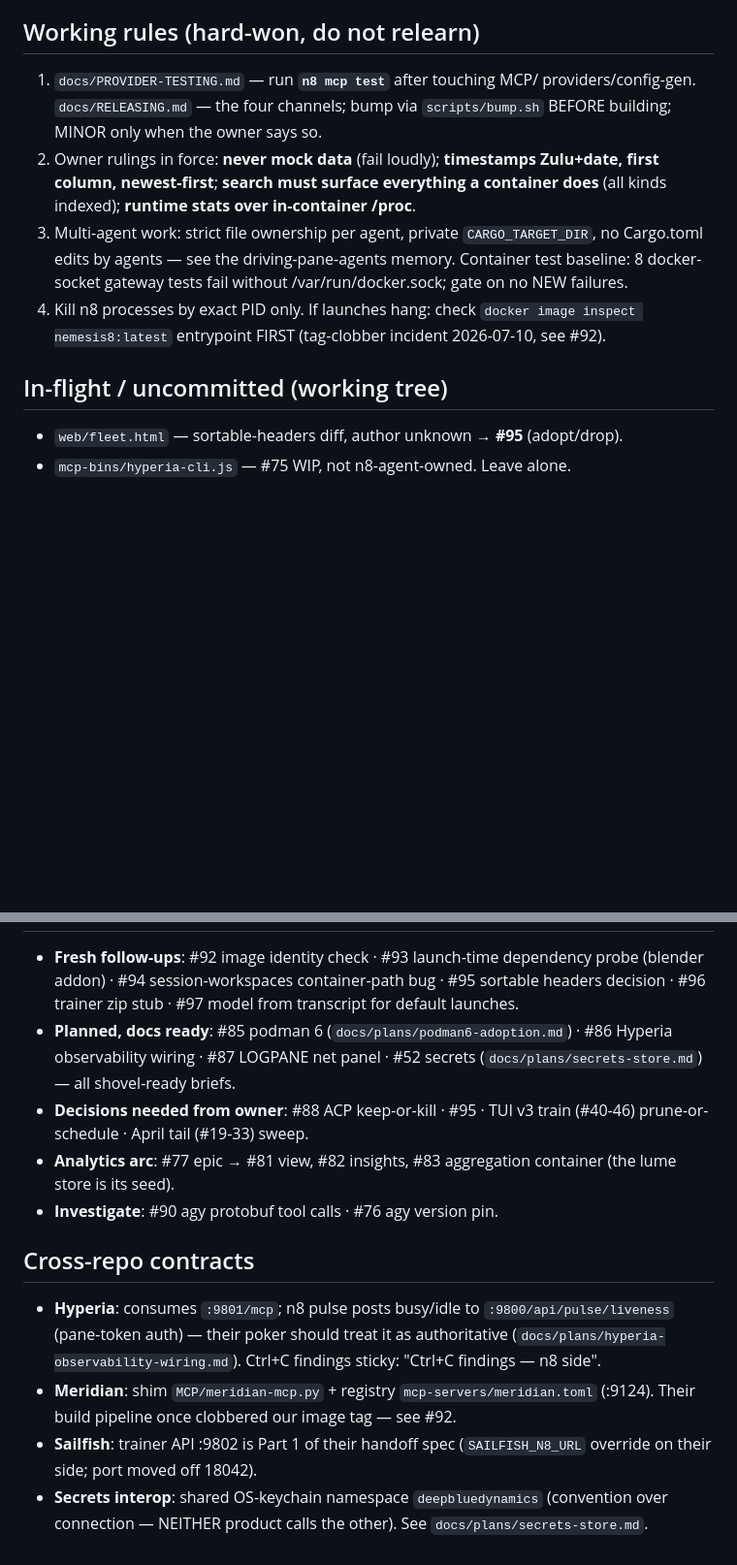
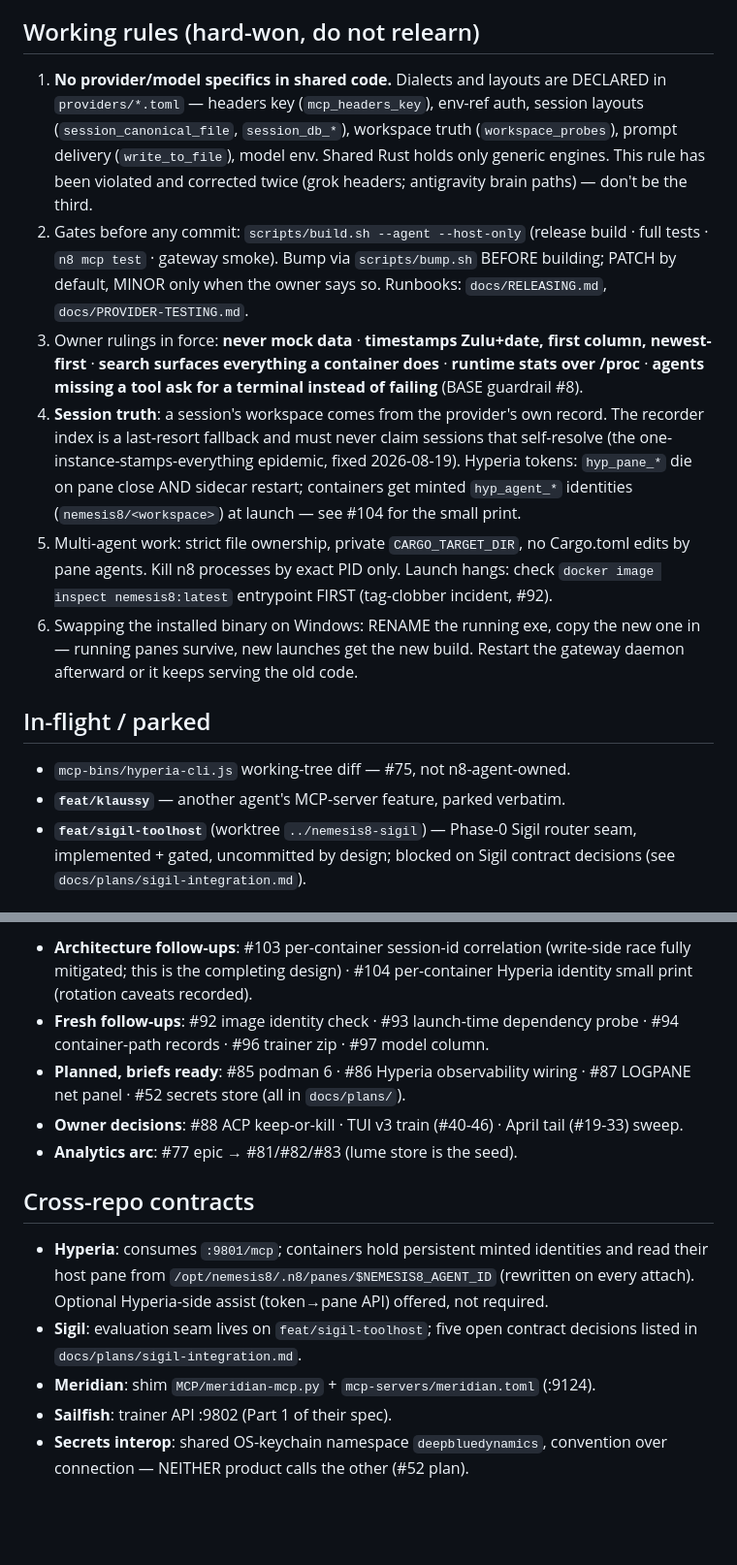
Before and after one commit to DeepBlueDynamics/nemesis8, a Markdown page: docs/HANDOFF.md, 2 parts joined by grey strips. Shown at 97% size. Drawn GitHub-style; blank space fills up the shorter version.

Commit message:
docs: HANDOFF.md current through v0.19.3 + linked from README
Refreshed from the July 12/v0.19.0 snapshot: release state, session-truth
and token rules, declarative-provider rule (violated twice, corrected
twice — codified), build.sh gates, binary-swap procedure, parked
branches, updated issue map and cross-repo contracts. The handoff now
opens with its own maintenance contract — update it in the same push
that changes the state of the world — and the README points every
incoming human or agent at it.

```diff
--- a/docs/HANDOFF.md
+++ b/docs/HANDOFF.md
@@ -38,23 +47,40 @@ One definition: `gateway::DEFAULT_PORT` / `trainer_api::TRAINER_PORT`.
 
 ## Working rules (hard-won, do not relearn)
 
-1. `docs/PROVIDER-TESTING.md` — run **`n8 mcp test`** after touching MCP/
-   providers/config-gen. `docs/RELEASING.md` — the four channels; bump via
-   `scripts/bump.sh` BEFORE building; MINOR only when the owner says so.
-2. Owner rulings in force: **never mock data** (fail loudly);
-   **timestamps Zulu+date, first column, newest-first**; **search must
-   surface everything a container does** (all kinds indexed); **runtime
-   stats over in-container /proc**.
-3. Multi-agent work: strict file ownership per agent, private
-   `CARGO_TARGET_DIR`, no Cargo.toml edits by agents — see the
-   driving-pane-agents memory. Container test baseline: 8 docker-socket
-   gateway tests fail without /var/run/docker.sock; gate on no NEW failures.
-4. Kill n8 processes by exact PID only. If launches hang: check
-   `docker image inspect nemesis8:latest` entrypoint FIRST (tag-clobber
-   incident 2026-07-10, see #92).
+1. **No provider/model specifics in shared code.** Dialects and layouts are
+   DECLARED in `providers/*.toml` — headers key (`mcp_headers_key`), env-ref
+   auth, session layouts (`session_canonical_file`, `session_db_*`),
+   workspace truth (`workspace_probes`), prompt delivery (`write_to_file`),
+   model env. Shared Rust holds only generic engines. This rule has been
+   violated and corrected twice (grok headers; antigravity brain paths) —
+   don't be the third.
+2. Gates before any commit: `scripts/build.sh --agent --host-only`
+   (release build · full tests · `n8 mcp test` · gateway smoke). Bump via
+   `scripts/bump.sh` BEFORE building; PATCH by default, MINOR only when the
+   owner says so. Runbooks: `docs/RELEASING.md`, `docs/PROVIDER-TESTING.md`.
+3. Owner rulings in force: **never mock data** · **timestamps Zulu+date,
+   first column, newest-first** · **search surfaces everything a container
+   does** · **runtime stats over /proc** · **agents missing a tool ask for a
+   terminal instead of failing** (BASE guardrail #8).
+4. **Session truth**: a session's workspace comes from the provider's own
+   record. The recorder index is a last-resort fallback and must never claim
+   sessions that self-resolve (the one-instance-stamps-everything epidemic,
+   fixed 2026-08-19). Hyperia tokens: `hyp_pane_*` die on pane close AND
+   sidecar restart; containers get minted `hyp_agent_*` identities
+   (`nemesis8/<workspace>`) at launch — see #104 for the small print.
+5. Multi-agent work: strict file ownership, private `CARGO_TARGET_DIR`,
+   no Cargo.toml edits by pane agents. Kill n8 processes by exact PID only.
+   Launch hangs: check `docker image inspect nemesis8:latest` entrypoint
+   FIRST (tag-clobber incident, #92).
+6. Swapping the installed binary on Windows: RENAME the running exe, copy the
+   new one in — running panes survive, new launches get the new build.
+   Restart the gateway daemon afterward or it keeps serving the old code.
 
-## In-flight / uncommitted (working tree)
+## In-flight / parked
 
-- `web/fleet.html` — sortable-headers diff, author unknown → **#95** (adopt/drop).
-- `mcp-bins/hyperia-cli.js` — #75 WIP, not n8-agent-owned. Leave alone.
+- `mcp-bins/hyperia-cli.js` working-tree diff — #75, not n8-agent-owned.
+- **`feat/klaussy`** — another agent's MCP-server feature, parked verbatim.
+- **`feat/sigil-toolhost`** (worktree `../nemesis8-sigil`) — Phase-0 Sigil
+  router seam, implemented + gated, uncommitted by design; blocked on Sigil
+  contract decisions (see `docs/plans/sigil-integration.md`).
 
@@ -62,27 +88,24 @@ One definition: `gateway::DEFAULT_PORT` / `trainer_api::TRAINER_PORT`.
 
+- **Architecture follow-ups**: #103 per-container session-id correlation
+  (write-side race fully mitigated; this is the completing design) · #104
+  per-container Hyperia identity small print (rotation caveats recorded).
 - **Fresh follow-ups**: #92 image identity check · #93 launch-time dependency
-  probe (blender addon) · #94 session-workspaces container-path bug ·
-  #95 sortable headers decision · #96 trainer zip stub · #97 model from
-  transcript for default launches.
-- **Planned, docs ready**: #85 podman 6 (`docs/plans/podman6-adoption.md`) ·
-  #86 Hyperia observability wiring · #87 LOGPANE net panel · #52 secrets
-  (`docs/plans/secrets-store.md`) — all shovel-ready briefs.
-- **Decisions needed from owner**: #88 ACP keep-or-kill · #95 · TUI v3 train
-  (#40-46) prune-or-schedule · April tail (#19-33) sweep.
-- **Analytics arc**: #77 epic → #81 view, #82 insights, #83 aggregation
-  container (the lume store is its seed).
-- **Investigate**: #90 agy protobuf tool calls · #76 agy version pin.
+  probe · #94 container-path records · #96 trainer zip · #97 model column.
+- **Planned, briefs ready**: #85 podman 6 · #86 Hyperia observability wiring ·
+  #87 LOGPANE net panel · #52 secrets store (all in `docs/plans/`).
+- **Owner decisions**: #88 ACP keep-or-kill · TUI v3 train (#40-46) ·
+  April tail (#19-33) sweep.
+- **Analytics arc**: #77 epic → #81/#82/#83 (lume store is the seed).
 
 ## Cross-repo contracts
 
-- **Hyperia**: consumes `:9801/mcp`; n8 pulse posts busy/idle to
-  `:9800/api/pulse/liveness` (pane-token auth) — their poker should treat it
-  as authoritative (`docs/plans/hyperia-observability-wiring.md`). Ctrl+C
-  findings sticky: "Ctrl+C findings — n8 side".
-- **Meridian**: shim `MCP/meridian-mcp.py` + registry `mcp-servers/meridian.toml`
-  (:9124). Their build pipeline once clobbered our image tag — see #92.
-- **Sailfish**: trainer API :9802 is Part 1 of their handoff spec
-  (`SAILFISH_N8_URL` override on their side; port moved off 18042).
-- **Secrets interop**: shared OS-keychain namespace `deepbluedynamics`
-  (convention over connection — NEITHER product calls the other). See
-  `docs/plans/secrets-store.md`.
+- **Hyperia**: consumes `:9801/mcp`; containers hold persistent minted
+  identities and read their host pane from
+  `/opt/nemesis8/.n8/panes/$NEMESIS8_AGENT_ID` (rewritten on every attach).
+  Optional Hyperia-side assist (token→pane API) offered, not required.
+- **Sigil**: evaluation seam lives on `feat/sigil-toolhost`; five open
+  contract decisions listed in `docs/plans/sigil-integration.md`.
+- **Meridian**: shim `MCP/meridian-mcp.py` + `mcp-servers/meridian.toml` (:9124).
+- **Sailfish**: trainer API :9802 (Part 1 of their spec).
+- **Secrets interop**: shared OS-keychain namespace `deepbluedynamics`,
+  convention over connection — NEITHER product calls the other (#52 plan).
```
Also changed, not shown: other parts of docs/HANDOFF.md (+28 -19 lines), README.md (+2 -0 lines).
